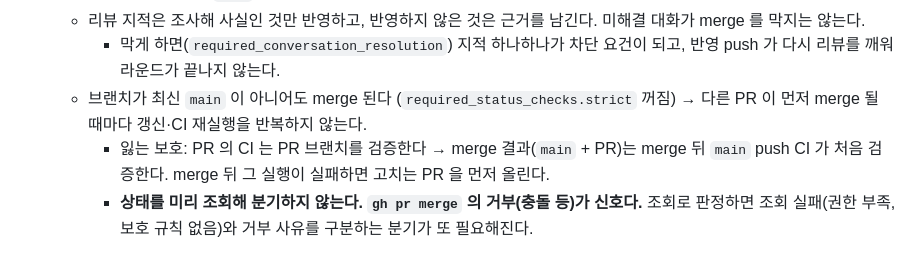
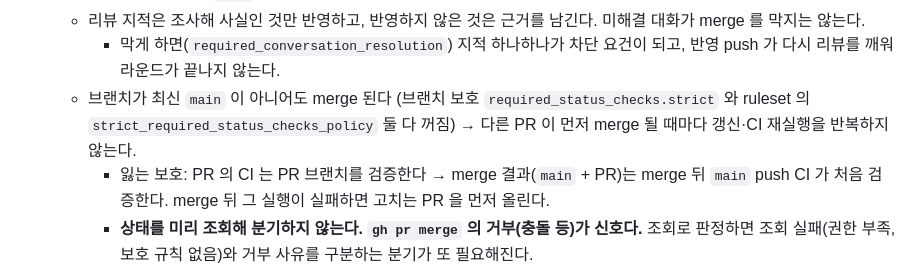
Before and after one commit to hwanyu365/ariadne, a Markdown page: CLAUDE.md, the part around the change. GitHub-like rendering.

Commit message:
chore:[GH-98] ruleset 의 같은 요구도 끈 것을 반영한다
[ISSUE] https://github.com/hwanyu365/ariadne/issues/98
[DESC]
- 브랜치 보호만 끈 뒤에도 merge 가 '최신 아님' 으로 거부됨 → ruleset 에 strict_required_status_checks_policy 가 따로 켜져 있었음
- ruleset 의 그 값만 끄고(다른 규칙 유지) CLAUDE.md 에 둘 다 적음

Co-Authored-By: Claude Opus 5.5 <noreply@anthropic.com>

```diff
--- a/CLAUDE.md
+++ b/CLAUDE.md
@@ -162,7 +162,7 @@ npm run verify
   - 올리는 방식은 squash merge 로 한다. 설정은 rebase·merge commit 도 열어 두지만 쓰지 않는다 → PR 의 커밋이나 merge commit 이 `main` 에 남는다.
   - 리뷰 지적은 조사해 사실인 것만 반영하고, 반영하지 않은 것은 근거를 남긴다. 미해결 대화가 merge 를 막지는 않는다.
     - 막게 하면(`required_conversation_resolution`) 지적 하나하나가 차단 요건이 되고, 반영 push 가 다시 리뷰를 깨워 라운드가 끝나지 않는다.
-  - 브랜치가 최신 `main` 이 아니어도 merge 된다 (`required_status_checks.strict` 꺼짐) → 다른 PR 이 먼저 merge 될 때마다 갱신·CI 재실행을 반복하지 않는다.
+  - 브랜치가 최신 `main` 이 아니어도 merge 된다 (브랜치 보호 `required_status_checks.strict` 와 ruleset 의 `strict_required_status_checks_policy` 둘 다 꺼짐) → 다른 PR 이 먼저 merge 될 때마다 갱신·CI 재실행을 반복하지 않는다.
     - 잃는 보호: PR 의 CI 는 PR 브랜치를 검증한다 → merge 결과(`main` + PR)는 merge 뒤 `main` push CI 가 처음 검증한다. merge 뒤 그 실행이 실패하면 고치는 PR 을 먼저 올린다.
     - **상태를 미리 조회해 분기하지 않는다. `gh pr merge` 의 거부(충돌 등)가 신호다.** 조회로 판정하면 조회 실패(권한 부족, 보호 규칙 없음)와 거부 사유를 구분하는 분기가 또 필요해진다.
     - 거부되면 `gh pr update-branch {PR번호}` 로 갱신하고 이어서 `git pull --ff-only` 로 로컬을 맞춘다 → 원격만 바뀌므로 이후 작업이 낡은 로컬 위에 쌓인다.
```
